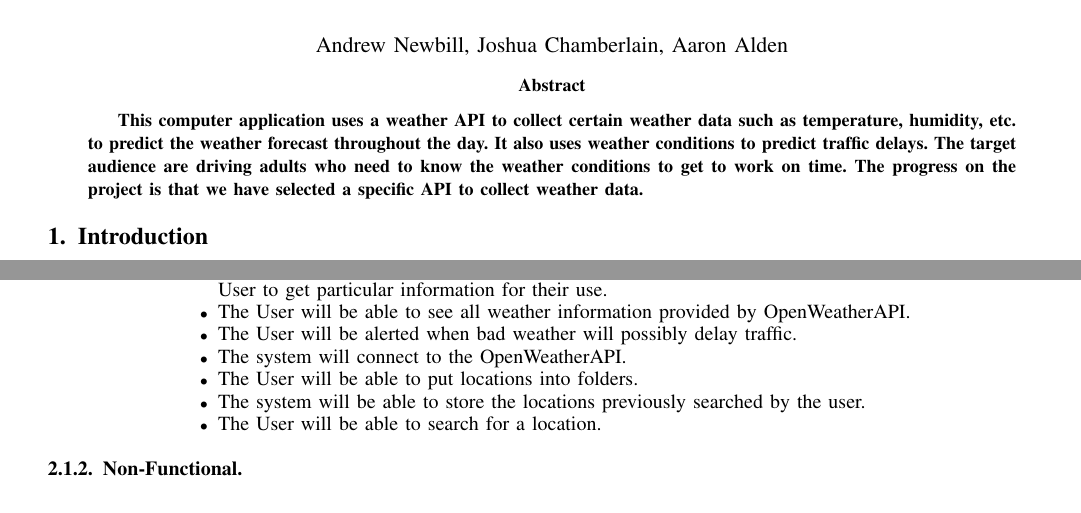
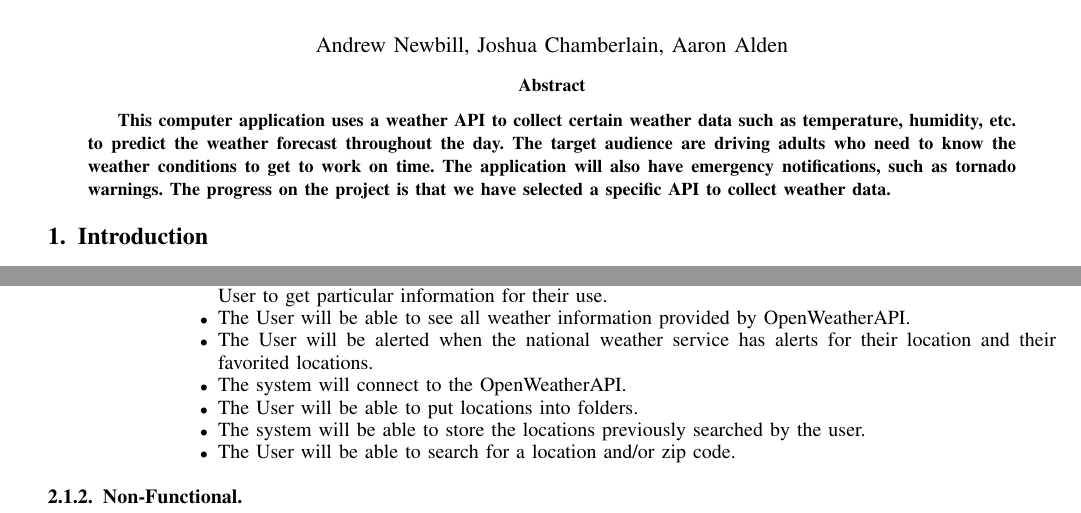
Before and after one commit to andjnewb/csci_352_deliverable, a LaTeX paper (projectProposalDraft.tex): two parts of pages 1 and 2 of 5, joined at a grey line, cut so that both start at the same text. Compiled offline with pdfLaTeX.

Commit message:
Update projectProposalDraft.tex

```diff
--- a/projectProposalDraft.tex
+++ b/projectProposalDraft.tex
@@ -153,8 +153,7 @@
 \IEEEtitleabstractindextext{%
 \begin{abstract}
 This computer application uses a weather API to collect certain weather data such as temperature, humidity, etc. to predict the weather forecast throughout
-the day. It also uses weather conditions to predict traffic delays. The target audience are driving adults who need to know the weather conditions to get to
-work on time. The progress on the project is that we have selected a specific API to collect weather data.
+the day. The target audience are driving adults who need to know the weather conditions to get to work on time. The application will also have emergency notifications, such as tornado warnings. The progress on the project is that we have selected a specific API to collect weather data.
 \end{abstract}
 
 }
@@ -228,11 +227,11 @@ The requirements were acquired with all of us talking in class about the functio
 \begin{itemize}
 \item The User should have the ability to pick what location they want to get the weather from -- allows the User to get particular information for their use.
 \item The User will be able to see all weather information provided by OpenWeatherAPI.
-\item The User will be alerted when bad weather will possibly delay traffic.
+\item The User will be alerted when the national weather service has alerts for their location and their favorited locations.
 \item The system will connect to the OpenWeatherAPI.
 \item The User will be able to put locations into folders.
 \item The system will be able to store the locations previously searched by the user.
-\item The User will be able to search for a location.
+\item The User will be able to search for a location and/or zip code.
 \end{itemize}
 
 \subsubsection{Non-Functional}
```
